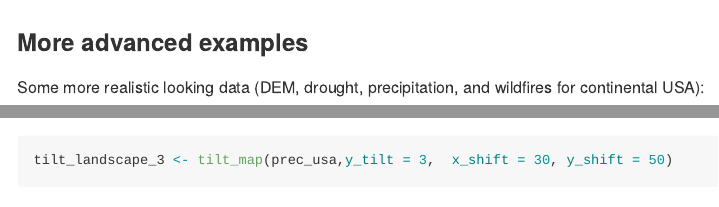
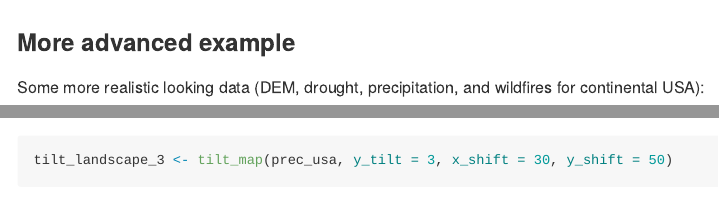
Before and after one commit to marcosci/layer, an R Markdown document (README.Rmd): the page in a window 1100 px wide, from 970 px down, and a second part further down, joined at a grey line. Rendered offline with R 4.5, knitr and Pandoc, with nearby package versions; some code elsewhere in the file could not run offline; badge pictures from the web are left out; common packages that the code uses without loading them are loaded.

Commit message:
style: fix some style inconsistency

````diff
--- a/README.Rmd
+++ b/README.Rmd
@@ -65,19 +65,19 @@ plot_tiltedmaps(map_list,
                 color = "grey40")
 ```
 
-### More advanced examples
+### More advanced example
 
 Some more realistic looking data (DEM, drought, precipitation, and wildfires for continental USA):
 
 ```{r adv-example, eval = !file.exists("man/figures/README-adv-example.png"), fig.alt = "Advanced example of a stacked tilted map"}
 tilt_landscape_1 <- tilt_map(dem_usa, y_tilt = 3)
 tilt_landscape_2 <- tilt_map(drought_usa, y_tilt = 3, x_shift = 15, y_shift = 25)
-tilt_landscape_3 <- tilt_map(prec_usa,y_tilt = 3,  x_shift = 30, y_shift = 50)
-tilt_landscape_4 <- tilt_map(fire_usa,y_tilt = 3, x_shift = 45, y_shift = 65)
+tilt_landscape_3 <- tilt_map(prec_usa, y_tilt = 3, x_shift = 30, y_shift = 50)
+tilt_landscape_4 <- tilt_map(fire_usa, y_tilt = 3, x_shift = 45, y_shift = 65)
 
 map_list <- list(tilt_landscape_1, tilt_landscape_2, tilt_landscape_3, tilt_landscape_4)
 
-plot_tiltedmaps(map_list, palette =c("tofino", "rocket", "mako", "magma"), direction = c(-1, 1, 1, 1))
+plot_tiltedmaps(map_list, palette = c("tofino", "rocket", "mako", "magma"), direction = c(-1, 1, 1, 1))
 ```
 
 ```{r, echo = FALSE, fig.alt = "Advanced example of a stacked tilted map"}
````
Also changed, not shown: README.Rmd (3 more changed lines).
